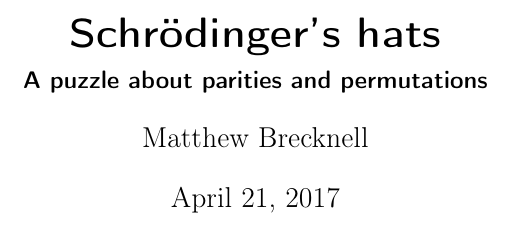
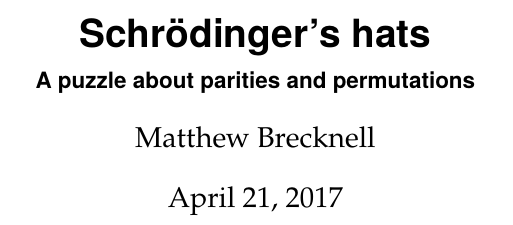
Before and after one commit to mbrcknl/puzzle-parity-permutations, a LaTeX document (document/root.tex): part of the page, cut so that both start at the same text. Compiled offline with pdfLaTeX; a LaTeX package or settings file that is missing is left out.

Commit message:
paint the font bikeshed

```diff
--- a/document/root.tex
+++ b/document/root.tex
@@ -14,7 +14,7 @@
 \usepackage{amsmath,amssymb,amsthm}
 \usepackage{mathtools}
 \usepackage{mathpartir}
-\usepackage[T1]{fontenc}
+\usepackage{newpxtext,newpxmath}
 \usepackage{graphicx}
 \usepackage[pdftex]{hyperref}
 
@@ -32,7 +32,7 @@
 
 \setstretch{1.1}
 \parindent 0pt
-\parskip 0.8ex
+\parskip 0.9ex
 
 \newcommand{\N}{\mathbb N}
 \DeclarePairedDelimiterX\setc[2]{\{}{\}}
```
Also changed, not shown: document/puzzle.pdf, 1 other file.
